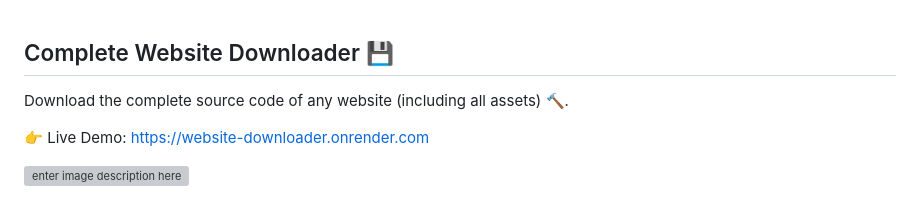
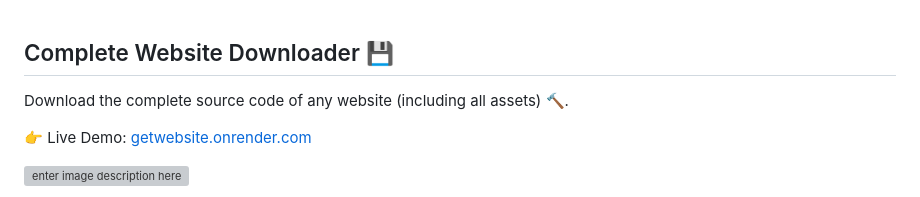
Before and after one commit to AhmadIbrahiim/Website-downloader, a Markdown page: README.md, the part around one of its changes. Rendered like a GitHub page; grey boxes are pictures that could not be loaded.

```diff
--- a/README.md
+++ b/README.md
@@ -1,6 +1,7 @@
 ## Complete Website Downloader 💾
+
 Download the complete source code of any website (including all assets) 🔨.
 
-👉 Live Demo: https://website-downloader.onrender.com
+👉 Live Demo: [getwebsite.onrender.com](https://getwebsite.onrender.com)
 
 ![enter image description here](https://github.com/rdwz/Website-downloader/blob/master/public/Record.gif?raw=true)
```
Also changed, not shown: other parts of README.md (+1 -4 lines).
